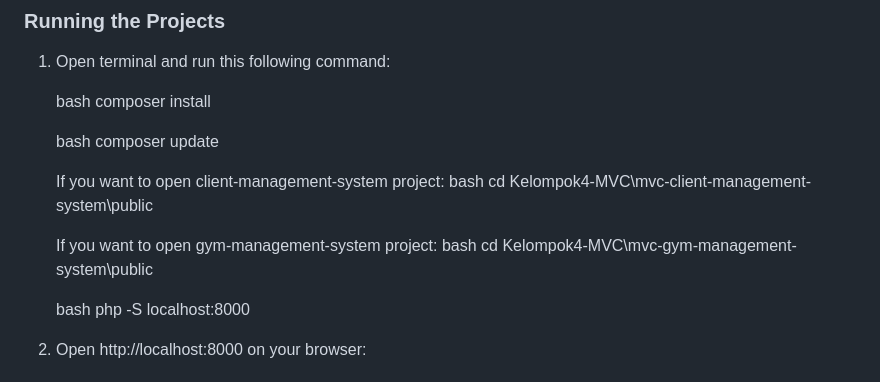
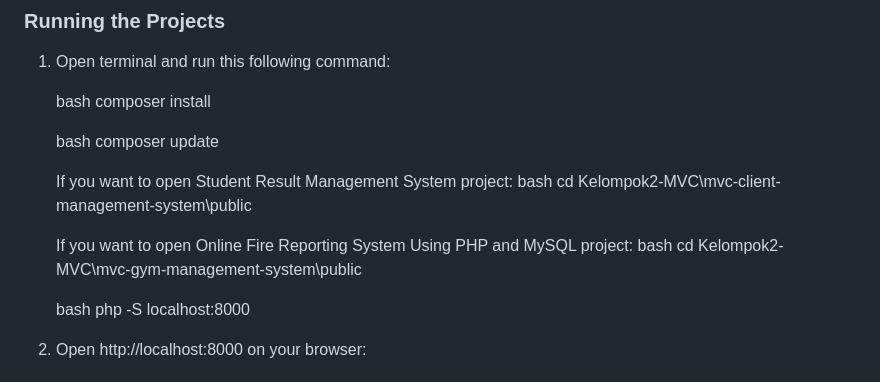
Before and after one commit to tiaraagustinn/Kelompok2-MVC, a Markdown page: README.md, the part around the change. Rendered like a GitHub page.

```diff
--- a/README.md
+++ b/README.md
@@ -58,13 +58,14 @@ Both projects have been refactored to follow the MVC design pattern. The refacto
    composer update
 
 
-   If you want to open client-management-system project:
+   If you want to open Student Result Management System project:
    bash
-   cd Kelompok4-MVC\mvc-client-management-system\public
+   cd Kelompok2-MVC\mvc-client-management-system\public
 
-   If you want to open gym-management-system project:
+   If you want to open Online Fire Reporting System Using PHP and MySQL project:
    bash
-   cd Kelompok4-MVC\mvc-gym-management-system\public
+   cd Kelompok2-MVC\mvc-gym-management-system\public
+
 
 
    bash
```
